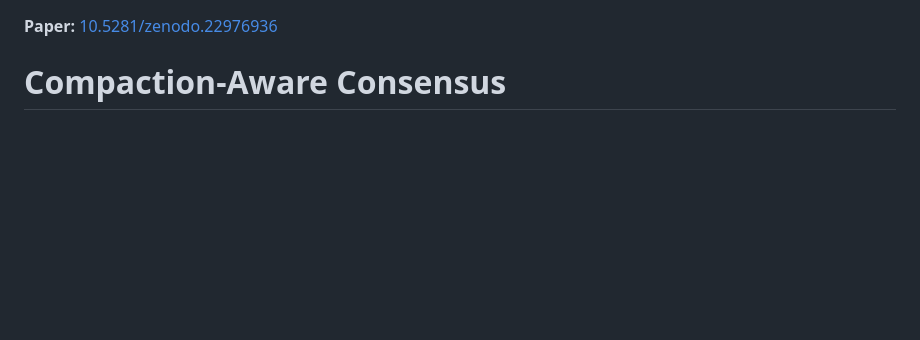
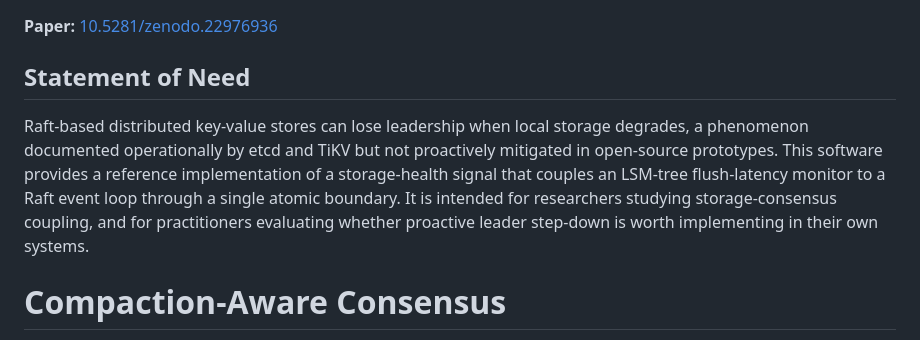
Before and after one commit to salllman84/distributed-kv-store, a Markdown page: README.md, the part around the change. Drawn GitHub-style; blank space fills up the shorter version.

Commit message:
statement of Need added to the top of readme file

```diff
--- a/README.md
+++ b/README.md
@@ -1,4 +1,16 @@
 **Paper:** [10.5281/zenodo.22976936](https://doi.org/10.5281/zenodo.22976936)
+
+## Statement of Need
+
+Raft-based distributed key-value stores can lose leadership when local
+storage degrades, a phenomenon documented operationally by etcd and TiKV
+but not proactively mitigated in open-source prototypes. This software
+provides a reference implementation of a storage-health signal that
+couples an LSM-tree flush-latency monitor to a Raft event loop through a
+single atomic boundary. It is intended for researchers studying
+storage-consensus coupling, and for practitioners evaluating whether
+proactive leader step-down is worth implementing in their own systems.
+
 # Compaction-Aware Consensus
 
 A C++20 research prototype exploring **storage-triggered leader step-down in a Raft-based distributed key-value store**.
```
